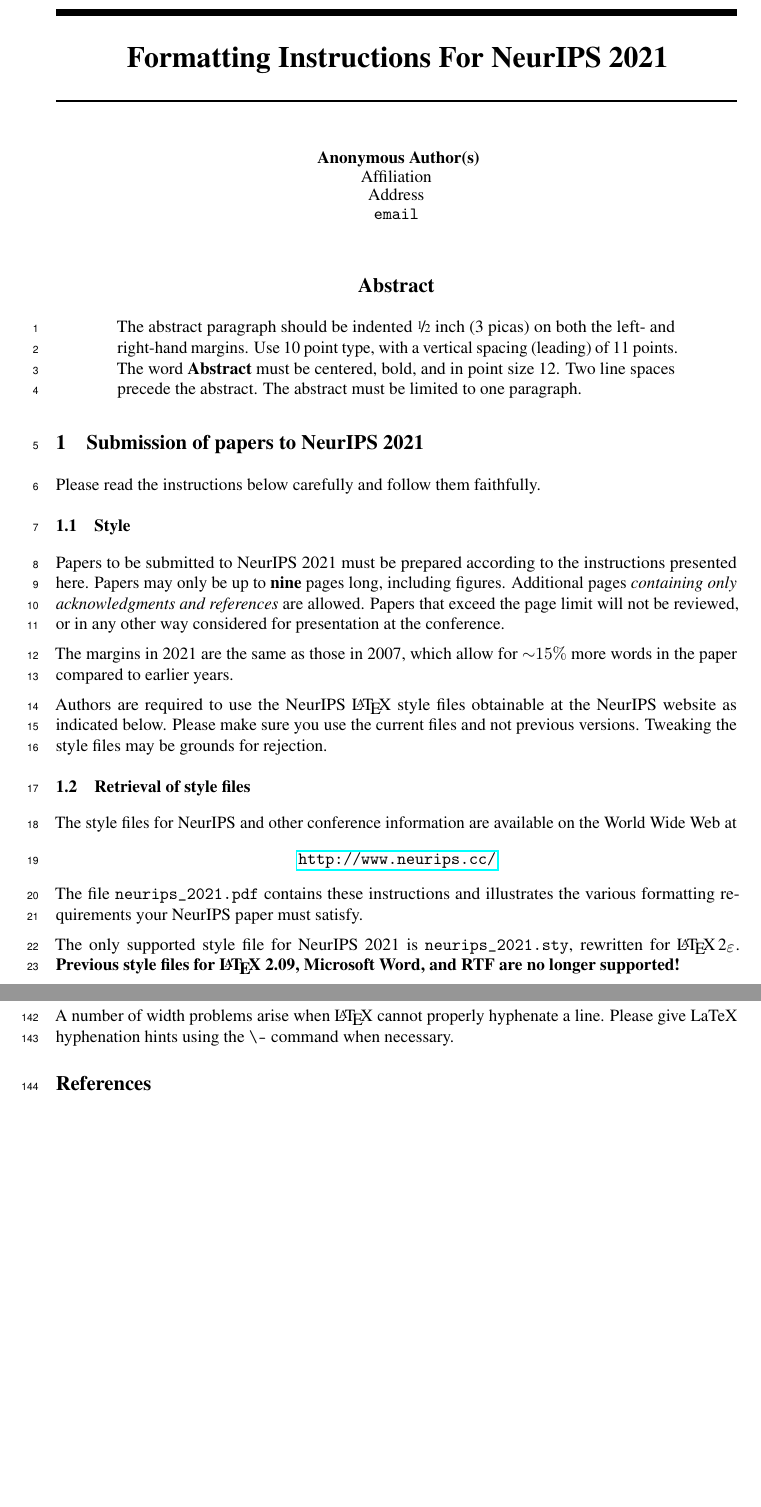
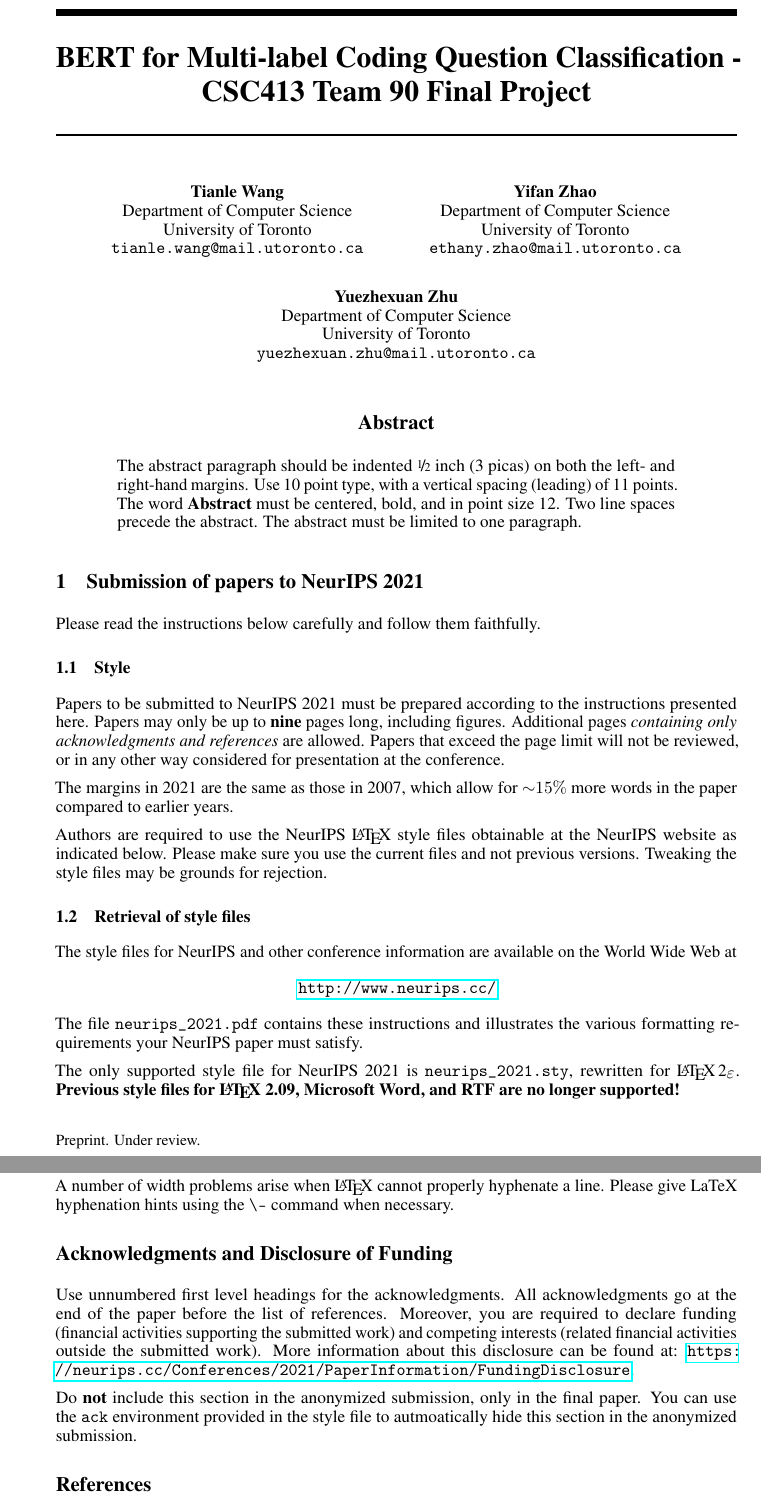
Before and after one commit to XFTTech/CSC413-Project, a LaTeX paper (latex/report.tex): two parts of pages 1 and 5 of 6, joined at a grey line, cut at the place of the change, the shorter picture padded with empty space. Compiled offline with pdfLaTeX.

Commit message:
and heading to report

```diff
--- a/latex/report.tex
+++ b/latex/report.tex
@@ -5,7 +5,7 @@
 % before loading neurips_2021
 
 % ready for submission
-\usepackage{neurips_2021}
+\usepackage[preprint]{neurips_2021}
 
 % to compile a preprint version, e.g., for submission to arXiv, add add the
 % [preprint] option:
@@ -27,7 +27,7 @@
 \usepackage{microtype}      % microtypography
 \usepackage{xcolor}         % colors
 
-\title{Formatting Instructions For NeurIPS 2021}
+\title{BERT for Multi-label Coding Question Classification - CSC413 Team 90 Final Project}
 
 % The \author macro works with any number of authors. There are two commands
 % used to separate the names and addresses of multiple authors: \And and \AND.
@@ -38,3 +38,4 @@
 % \AND instead of \And before the third author name.
 
 \author{%
+  Tianle Wang \\
@@ -44 +42,11 @@
   Department of Computer Science\\
+  University of Toronto\\
+  \texttt{tianle.wang@mail.utoronto.ca} \\
+  \And Yifan Zhao \\
+  Department of Computer Science\\
+  University of Toronto\\
+  \texttt{ethany.zhao@mail.utoronto.ca} \\
+  \And Yuezhexuan Zhu \\
+  Department of Computer Science\\
+  University of Toronto\\
+  \texttt{yuezhexuan.zhu@mail.utoronto.ca} \\
```
Also changed, not shown: latex/neurips_2021.pdf (added), latex/report.pdf, latex/report.tex (27 more changed lines), 3 other files.
